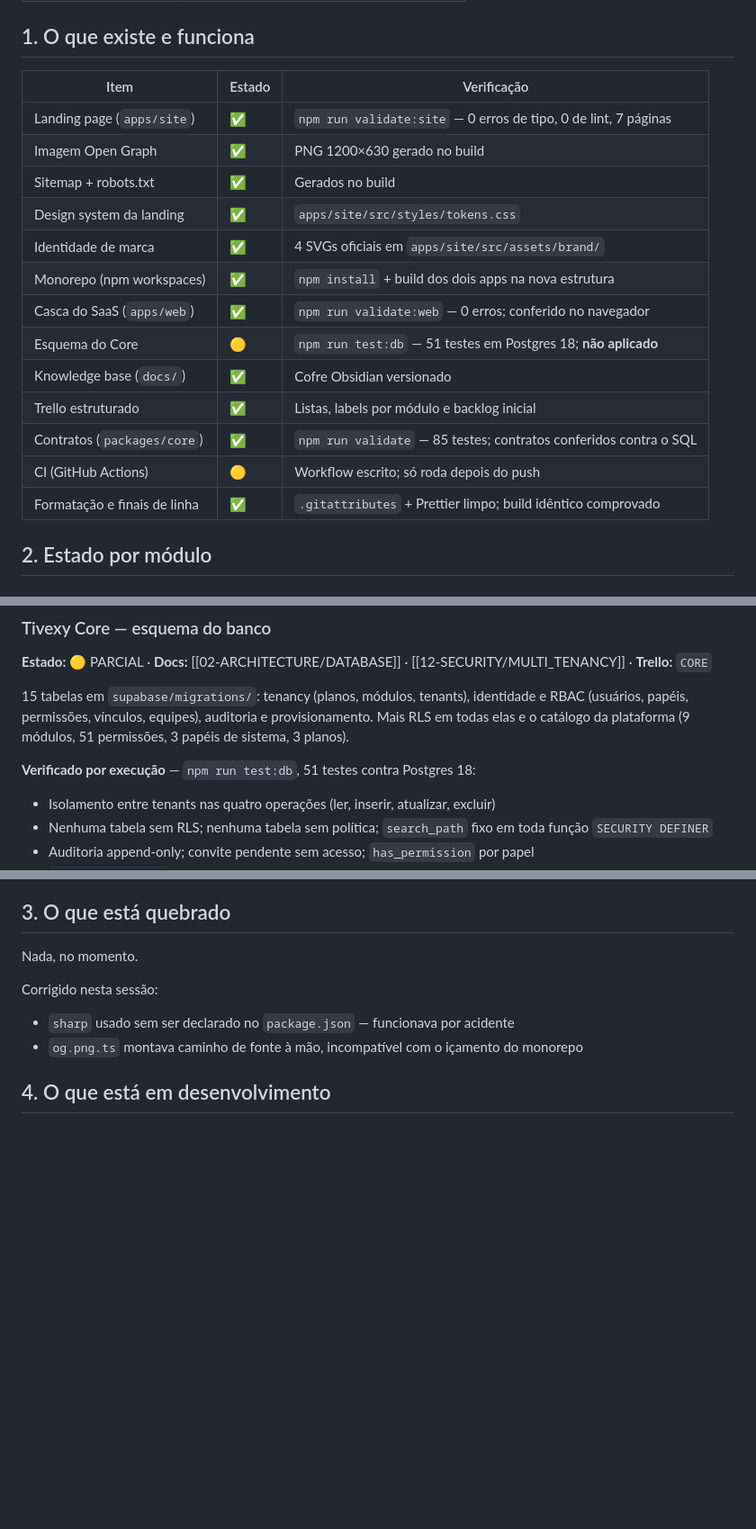
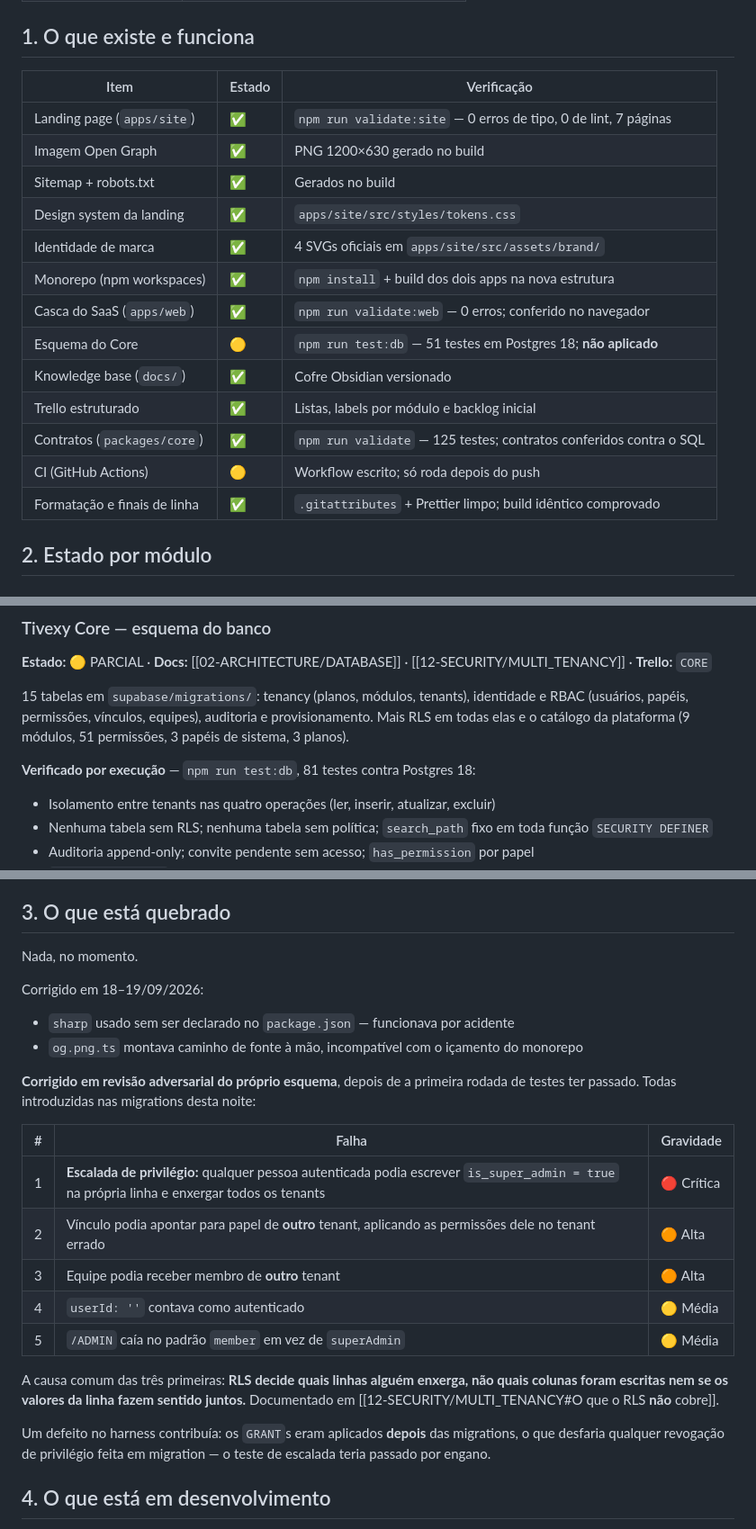
Before and after one commit to RurikDangelo/TivexyWebSite, a Markdown page: docs/PROJECT_STATE.md, 3 parts joined by grey strips. Shown at 90% size. Drawn GitHub-style; blank space fills up the shorter version.

Commit message:
docs: registra as cinco falhas achadas em revisão adversarial
Quatro passaram pela primeira rodada de testes porque a pergunta era 'o RLS nega
o acesso óbvio?'. A segunda rodada perguntou o contrário — 'e o que o RLS não
cobre?' — e a mais grave era escalada de privilégio: qualquer pessoa autenticada
podia se tornar Super Admin escrevendo na própria linha.

Co-Authored-By: Claude Opus 5 <noreply@anthropic.com>

```diff
--- a/docs/PROJECT_STATE.md
+++ b/docs/PROJECT_STATE.md
@@ -17,21 +17,21 @@
 
 ## 1. O que existe e funciona
 
-| Item                         | Estado | Verificação                                                       |
-| ---------------------------- | ------ | ----------------------------------------------------------------- |
-| Landing page (`apps/site`)   | ✅     | `npm run validate:site` — 0 erros de tipo, 0 de lint, 7 páginas   |
-| Imagem Open Graph            | ✅     | PNG 1200×630 gerado no build                                      |
-| Sitemap + robots.txt         | ✅     | Gerados no build                                                  |
-| Design system da landing     | ✅     | `apps/site/src/styles/tokens.css`                                 |
-| Identidade de marca          | ✅     | 4 SVGs oficiais em `apps/site/src/assets/brand/`                  |
-| Monorepo (npm workspaces)    | ✅     | `npm install` + build dos dois apps na nova estrutura             |
-| Casca do SaaS (`apps/web`)   | ✅     | `npm run validate:web` — 0 erros; conferido no navegador          |
-| Esquema do Core              | 🟡     | `npm run test:db` — 51 testes em Postgres 18; **não aplicado**    |
-| Knowledge base (`docs/`)     | ✅     | Cofre Obsidian versionado                                         |
-| Trello estruturado           | ✅     | Listas, labels por módulo e backlog inicial                       |
-| Contratos (`packages/core`)  | ✅     | `npm run validate` — 85 testes; contratos conferidos contra o SQL |
-| CI (GitHub Actions)          | 🟡     | Workflow escrito; só roda depois do push                          |
-| Formatação e finais de linha | ✅     | `.gitattributes` + Prettier limpo; build idêntico comprovado      |
+| Item                         | Estado | Verificação                                                        |
+| ---------------------------- | ------ | ------------------------------------------------------------------ |
+| Landing page (`apps/site`)   | ✅     | `npm run validate:site` — 0 erros de tipo, 0 de lint, 7 páginas    |
+| Imagem Open Graph            | ✅     | PNG 1200×630 gerado no build                                       |
+| Sitemap + robots.txt         | ✅     | Gerados no build                                                   |
+| Design system da landing     | ✅     | `apps/site/src/styles/tokens.css`                                  |
+| Identidade de marca          | ✅     | 4 SVGs oficiais em `apps/site/src/assets/brand/`                   |
+| Monorepo (npm workspaces)    | ✅     | `npm install` + build dos dois apps na nova estrutura              |
+| Casca do SaaS (`apps/web`)   | ✅     | `npm run validate:web` — 0 erros; conferido no navegador           |
+| Esquema do Core              | 🟡     | `npm run test:db` — 51 testes em Postgres 18; **não aplicado**     |
+| Knowledge base (`docs/`)     | ✅     | Cofre Obsidian versionado                                          |
+| Trello estruturado           | ✅     | Listas, labels por módulo e backlog inicial                        |
+| Contratos (`packages/core`)  | ✅     | `npm run validate` — 125 testes; contratos conferidos contra o SQL |
+| CI (GitHub Actions)          | 🟡     | Workflow escrito; só roda depois do push                           |
+| Formatação e finais de linha | ✅     | `.gitattributes` + Prettier limpo; build idêntico comprovado       |
 
 ## 2. Estado por módulo
 
@@ -54,7 +54,7 @@ identidade e RBAC (usuários, papéis, permissões, vínculos, equipes), auditor
 provisionamento. Mais RLS em todas elas e o catálogo da plataforma
 (9 módulos, 51 permissões, 3 papéis de sistema, 3 planos).
 
-**Verificado por execução** — `npm run test:db`, 51 testes contra Postgres 18:
+**Verificado por execução** — `npm run test:db`, 81 testes contra Postgres 18:
 
 - Isolamento entre tenants nas quatro operações (ler, inserir, atualizar, excluir)
 - Nenhuma tabela sem RLS; nenhuma tabela sem política; `search_path` fixo em
@@ -168,10 +168,29 @@ real, não.
 
 Nada, no momento.
 
-Corrigido nesta sessão:
+Corrigido em 18–19/09/2026:
 
 - `sharp` usado sem ser declarado no `package.json` — funcionava por acidente
 - `og.png.ts` montava caminho de fonte à mão, incompatível com o içamento do monorepo
+
+**Corrigido em revisão adversarial do próprio esquema**, depois de a primeira
+rodada de testes ter passado. Todas introduzidas nas migrations desta noite:
+
+| #   | Falha                                                                                                                                       | Gravidade  |
+| --- | ------------------------------------------------------------------------------------------------------------------------------------------- | ---------- |
+| 1   | **Escalada de privilégio:** qualquer pessoa autenticada podia escrever `is_super_admin = true` na própria linha e enxergar todos os tenants | 🔴 Crítica |
+| 2   | Vínculo podia apontar para papel de **outro** tenant, aplicando as permissões dele no tenant errado                                         | 🟠 Alta    |
+| 3   | Equipe podia receber membro de **outro** tenant                                                                                             | 🟠 Alta    |
+| 4   | `userId: ''` contava como autenticado                                                                                                       | 🟡 Média   |
+| 5   | `/ADMIN` caía no padrão `member` em vez de `superAdmin`                                                                                     | 🟡 Média   |
+
+A causa comum das três primeiras: **RLS decide quais linhas alguém enxerga, não
+quais colunas foram escritas nem se os valores da linha fazem sentido juntos.**
+Documentado em [[12-SECURITY/MULTI_TENANCY#O que o RLS **não** cobre]].
+
+Um defeito no harness contribuía: os `GRANT`s eram aplicados **depois** das
+migrations, o que desfaria qualquer revogação de privilégio feita em migration —
+o teste de escalada teria passado por engano.
 
 ## 4. O que está em desenvolvimento
 
```
